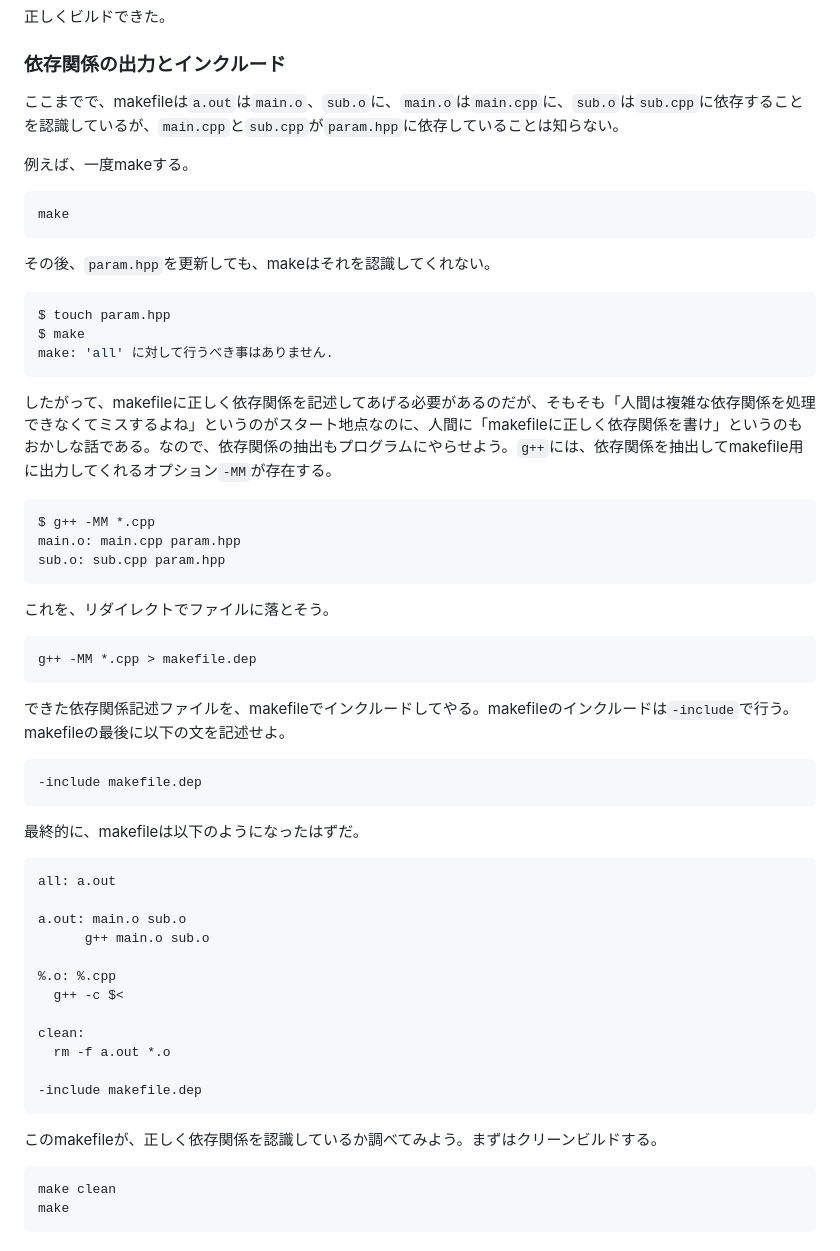
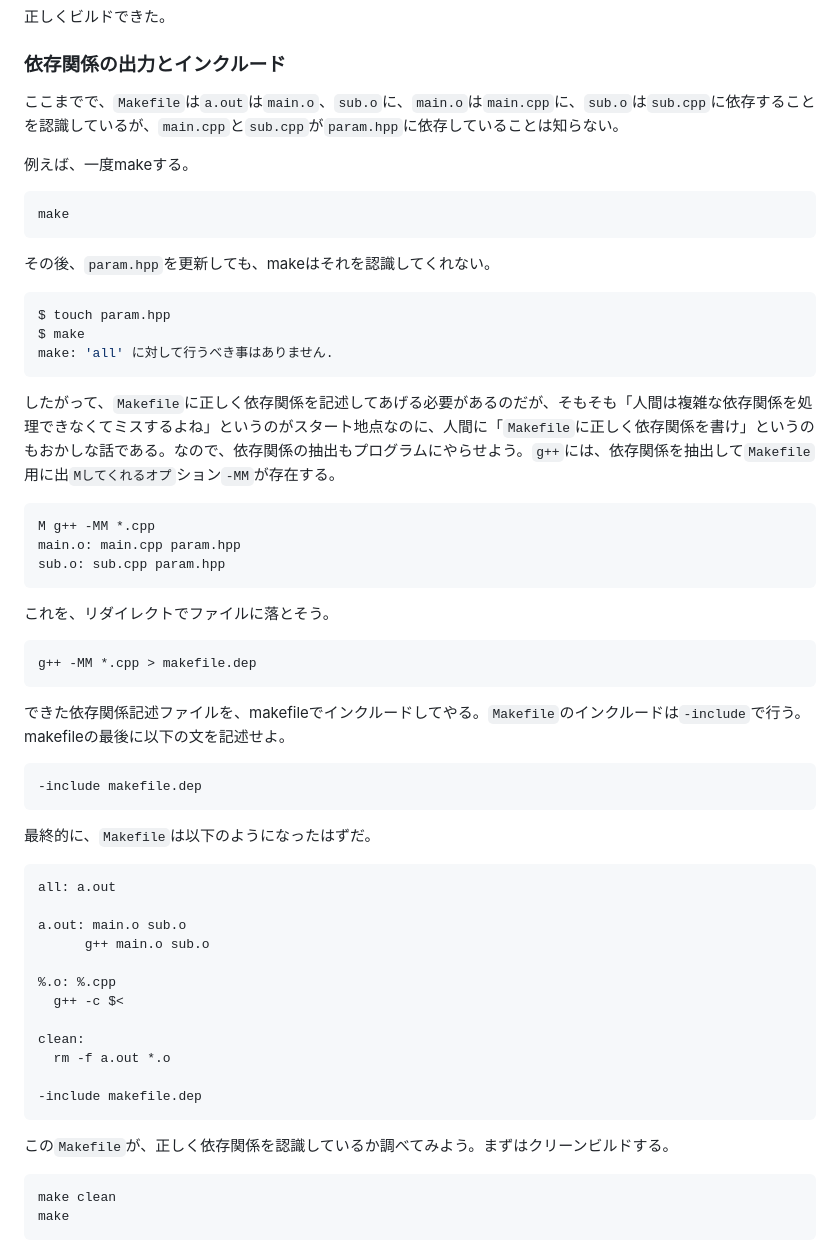
Before and after one commit to kaityo256/lab_startup, a Markdown page: make/README.md, the part around one of its changes. Rendered like a GitHub page.

````diff
--- a/make/README.md
+++ b/make/README.md
@@ -344,7 +344,7 @@ g++ main.o sub.o
 
 ### 依存関係の出力とインクルード
 
-ここまでで、makefileは`a.out`は`main.o`、`sub.o`に、`main.o`は`main.cpp`に、`sub.o`は`sub.cpp`に依存することを認識しているが、`main.cpp`と`sub.cpp`が`param.hpp`に依存していることは知らない。
+ここまでで、`Makefile`は`a.out`は`main.o`、`sub.o`に、`main.o`は`main.cpp`に、`sub.o`は`sub.cpp`に依存することを認識しているが、`main.cpp`と`sub.cpp`が`param.hpp`に依存していることは知らない。
 
 例えば、一度makeする。
 
@@ -360,10 +360,10 @@ $ make
 make: 'all' に対して行うべき事はありません.
 ```
 
-したがって、makefileに正しく依存関係を記述してあげる必要があるのだが、そもそも「人間は複雑な依存関係を処理できなくてミスするよね」というのがスタート地点なのに、人間に「makefileに正しく依存関係を書け」というのもおかしな話である。なので、依存関係の抽出もプログラムにやらせよう。`g++`には、依存関係を抽出してmakefile用に出力してくれるオプション`-MM`が存在する。
+したがって、`Makefile`に正しく依存関係を記述してあげる必要があるのだが、そもそも「人間は複雑な依存関係を処理できなくてミスするよね」というのがスタート地点なのに、人間に「`Makefile`に正しく依存関係を書け」というのもおかしな話である。なので、依存関係の抽出もプログラムにやらせよう。`g++`には、依存関係を抽出して`Makefile`用に出`Mしてくれるオプ`ション`-MM`が存在する。
 
 ```sh
-$ g++ -MM *.cpp
+M g++ -MM *.cpp
 main.o: main.cpp param.hpp
 sub.o: sub.cpp param.hpp
 ```
@@ -374,13 +374,13 @@ sub.o: sub.cpp param.hpp
 g++ -MM *.cpp > makefile.dep
 ```
 
-できた依存関係記述ファイルを、makefileでインクルードしてやる。makefileのインクルードは`-include`で行う。makefileの最後に以下の文を記述せよ。
+できた依存関係記述ファイルを、makefileでインクルードしてやる。`Makefile`のインクルードは`-include`で行う。makefileの最後に以下の文を記述せよ。
 
 ```makefile
 -include makefile.dep
 ```
 
-最終的に、makefileは以下のようになったはずだ。
+最終的に、`Makefile`は以下のようになったはずだ。
 
 ```makefile
 all: a.out
@@ -397,7 +397,7 @@ clean:
 -include makefile.dep
 ```
 
-このmakefileが、正しく依存関係を認識しているか調べてみよう。まずはクリーンビルドする。
+この`Makefile`が、正しく依存関係を認識しているか調べてみよう。まずはクリーンビルドする。
 
 ```sh
 make clean
````
Also changed, not shown: other parts of make/README.md (+12 -12 lines), 1 other file.
